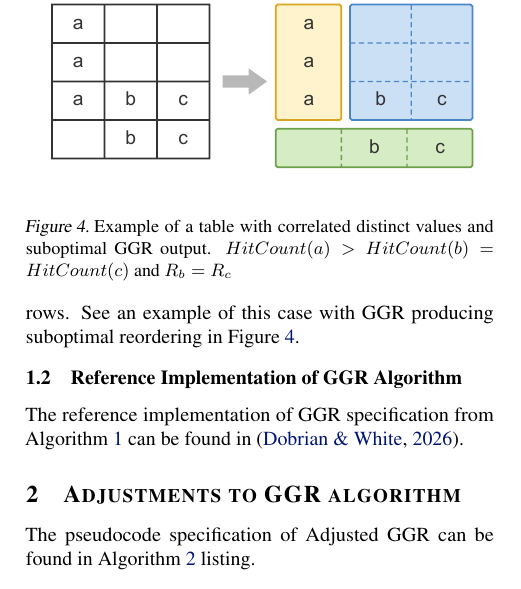
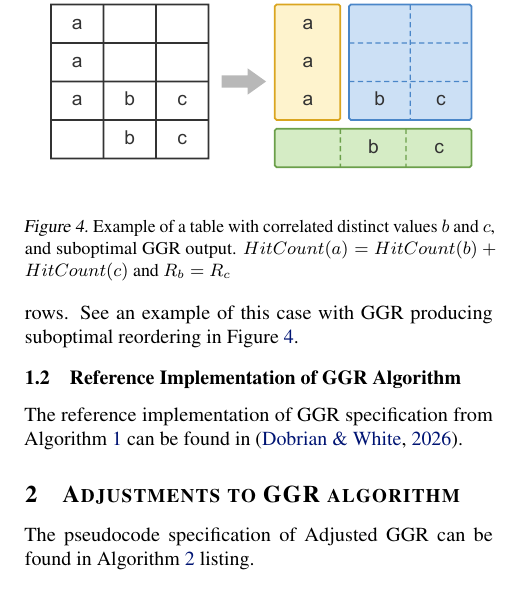
Before and after one commit to whitechno/llm-sql-phc, a LaTeX paper (docs/arXiv-mlsys/tex-source/paper_template.tex, which reads docs/arXiv-mlsys/tex-source/sections/1_0_introduction.tex): part of one column of page 3 of 4, cut so that both start at the same text. Compiled offline with pdfLaTeX.

Commit message:
Minor edit in Figure 4.

```diff
--- a/docs/arXiv-mlsys/tex-source/sections/1_0_introduction.tex
+++ b/docs/arXiv-mlsys/tex-source/sections/1_0_introduction.tex
@@ -245,8 +245,8 @@ See an example of this case with GGR producing suboptimal reordering in Figure~\
     \includegraphics[width=0.49\textwidth]{figures/claude-figures/subopt-example-2-corrs}
     \vspace{-1.5em}
     \caption{
-        Example of a table with correlated distinct values and suboptimal GGR output.
-        $HitCount(a) > HitCount(b) = HitCount(c)$ and $R_b = R_c$
+        Example of a table with correlated distinct values $b$ and $c$, and suboptimal GGR output.
+        $HitCount(a) = HitCount(b) + HitCount(c)$ and $R_b = R_c$
     }
     \label{fig:suboptimal-ex-2}
     \vspace{-1.5em}
```
Also changed, not shown: docs/arXiv-mlsys/pub/llm-sql-ggra.pdf.
